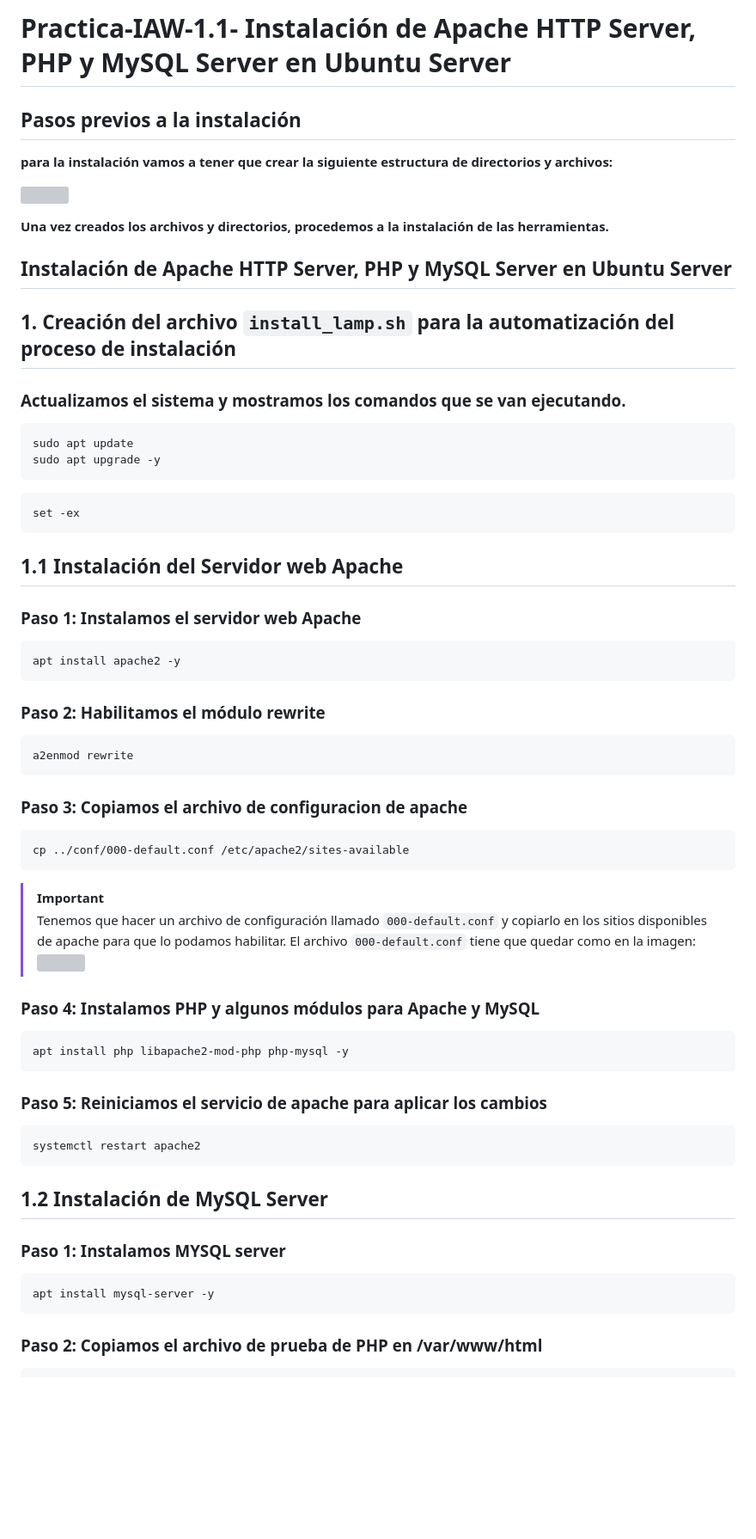
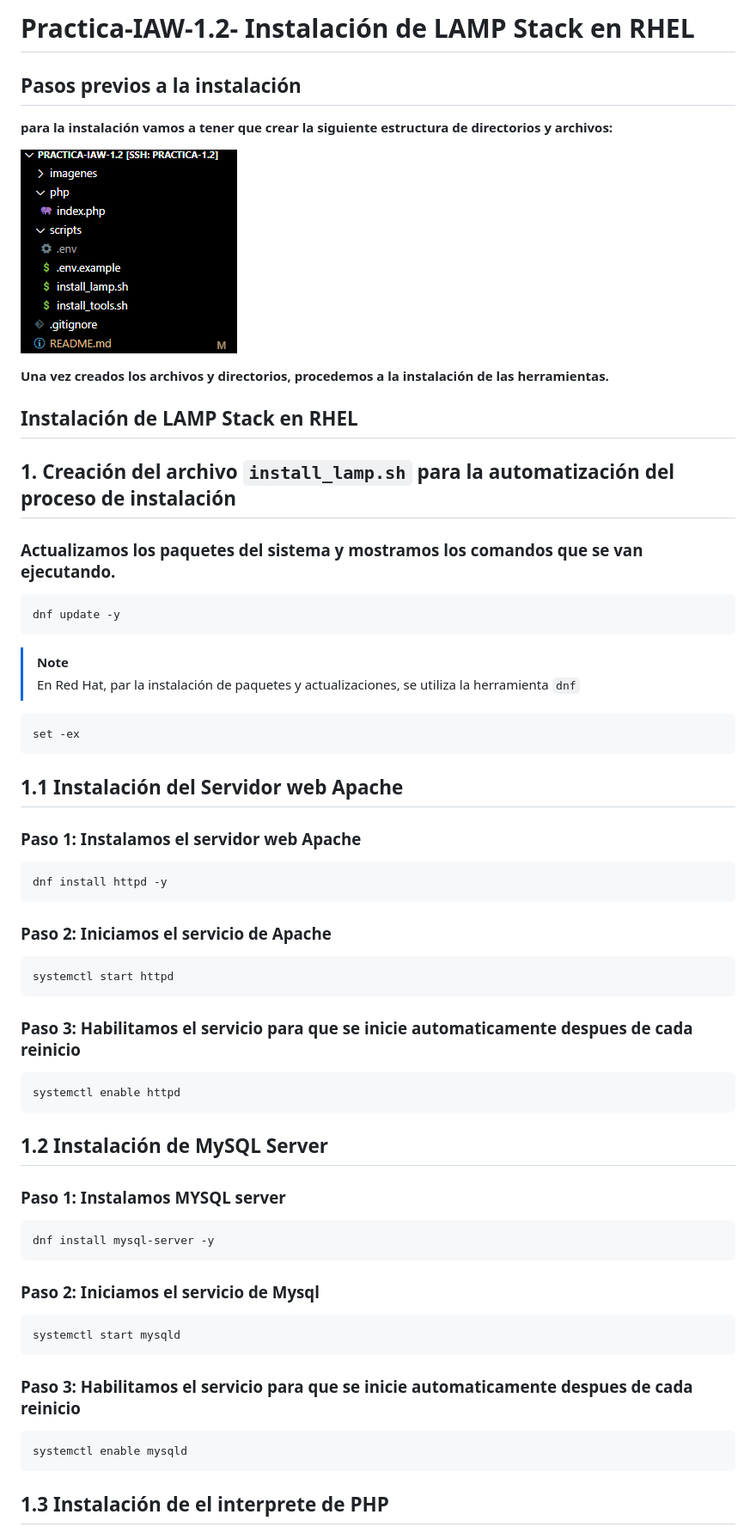
Before and after one commit to AlexRL0/Practica-IAW-1.2, a Markdown page: README.md, the part around one of its changes. Shown at 86% size. Rendered like a GitHub page; pictures changed too: imagenes/Directorio-practica-1.2.png (added); blank space fills up the shorter version; grey boxes are pictures that could not be loaded.

Commit message:
Cambios nuevos

````diff
--- a/README.md
+++ b/README.md
@@ -1,23 +1,25 @@
-# Practica-IAW-1.1- Instalación de Apache HTTP Server, PHP y MySQL Server en Ubuntu Server
+# Practica-IAW-1.2- Instalación de LAMP Stack en RHEL
 
 ## Pasos previos a la instalación
 
 **para la instalación vamos a tener que crear la siguiente estructura de directorios y archivos:**
 
-![](imagenes/directorio.png)
+![](imagenes/Directorio-practica-1.2.png)
 
 **Una vez creados los archivos y directorios, procedemos a la instalación de las herramientas.**
 
-## Instalación de Apache HTTP Server, PHP y MySQL Server en Ubuntu Server
+## Instalación de LAMP Stack en RHEL
 
 ## 1. Creación del archivo `install_lamp.sh` para la automatización del proceso de instalación
 
-### Actualizamos el sistema y mostramos los comandos que se van ejecutando.
+### Actualizamos los paquetes del sistema y mostramos los comandos que se van ejecutando.
 
 ```
-sudo apt update
-sudo apt upgrade -y
+dnf update -y
 ```
+
+> [!NOTE]
+> En Red Hat, par la instalación de paquetes y actualizaciones, se utiliza la herramienta `dnf`
 
 ```
 set -ex
@@ -28,36 +30,19 @@ set -ex
 ### Paso 1: Instalamos el servidor web Apache
 
 ```
-apt install apache2 -y
+dnf install httpd -y
 ```
 
-### Paso 2: Habilitamos el módulo rewrite
+### Paso 2: Iniciamos el servicio de Apache
 
 ```
-a2enmod rewrite
+systemctl start httpd
 ```
 
-### Paso 3: Copiamos el archivo de configuracion de apache
+### Paso 3: Habilitamos el servicio para que se inicie automaticamente despues de cada reinicio
 
 ```
-cp ../conf/000-default.conf /etc/apache2/sites-available
-```
-
-> [!IMPORTANT]
-> Tenemos que hacer un archivo de configuración llamado `000-default.conf` y copiarlo en los sitios disponibles de apache para que lo podamos habilitar. El archivo `000-default.conf` tiene que quedar como en la imagen:
-![](imagenes/000-default.conf.png)
-
-
-### Paso 4: Instalamos PHP y algunos módulos para Apache y MySQL
-
-```
-apt install php libapache2-mod-php php-mysql -y
-```
-
-### Paso 5: Reiniciamos el servicio de apache para aplicar los cambios
-
-```
-systemctl restart apache2
+systemctl enable httpd
 ```
 
 ## 1.2 Instalación de MySQL Server
@@ -65,7 +50,20 @@ systemctl restart apache2
 ### Paso 1: Instalamos MYSQL server
 
 ```
-apt install mysql-server -y
+dnf install mysql-server -y
 ```
 
-### Paso 2: Copiamos el archivo de prueba de PHP en /var/www/html
+### Paso 2: Iniciamos el servicio de Mysql
+
+```
+systemctl start mysqld
+```
+
+### Paso 3: Habilitamos el servicio para que se inicie automaticamente despues de cada reinicio
+
+```
+systemctl enable mysqld
+```
+
+## 1.3 Instalación de el interprete de PHP
+
````
Also changed, not shown: other parts of README.md (+69 -170 lines).
